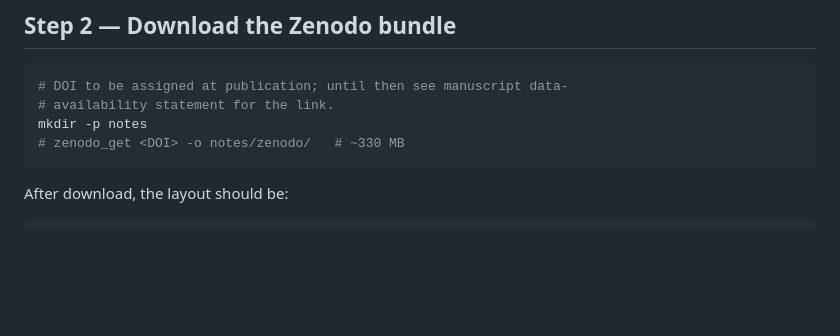
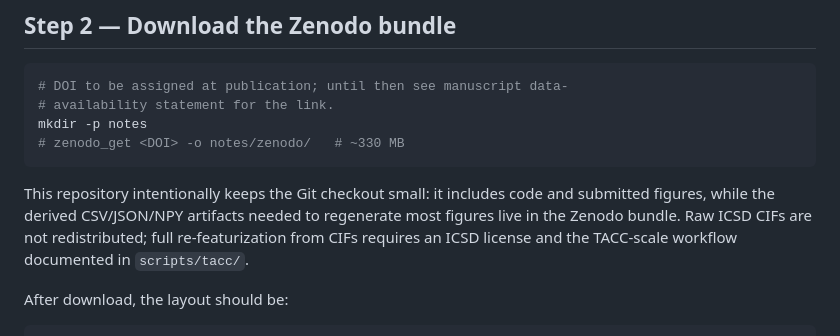
Before and after one commit to scattering/crystal-communities-paper, a Markdown page: docs/HOW_TO_REPRODUCE.md, the part around the change. GitHub-like rendering; blank space fills up the shorter version.

````diff
--- a/docs/HOW_TO_REPRODUCE.md
+++ b/docs/HOW_TO_REPRODUCE.md
@@ -28,6 +28,12 @@ figures is reproducible across the same `environment.yml`.
 mkdir -p notes
 # zenodo_get <DOI> -o notes/zenodo/   # ~330 MB
 ```
+
+This repository intentionally keeps the Git checkout small: it includes
+code and submitted figures, while the derived CSV/JSON/NPY artifacts
+needed to regenerate most figures live in the Zenodo bundle. Raw ICSD
+CIFs are not redistributed; full re-featurization from CIFs requires an
+ICSD license and the TACC-scale workflow documented in `scripts/tacc/`.
 
 After download, the layout should be:
 
````
Also changed, not shown: docs/SCHEMA.md (+7 -0 lines).
